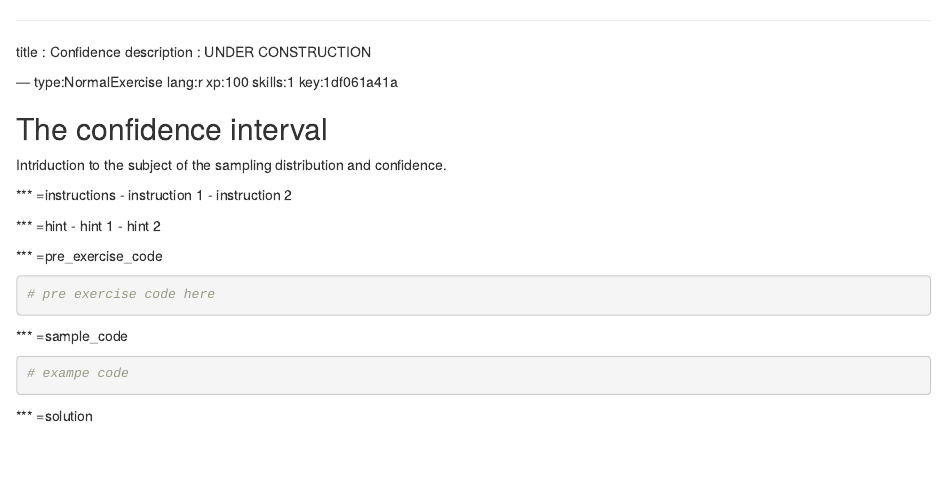
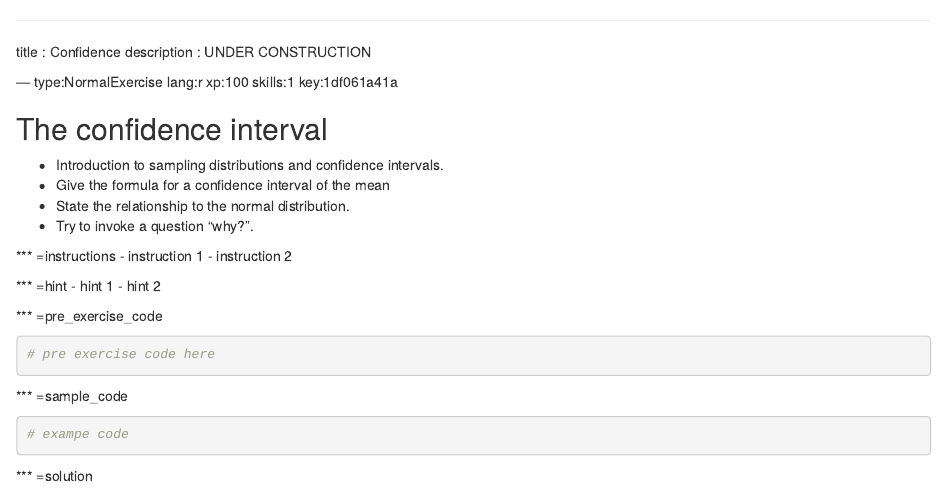
Before and after one commit to TuomoNieminen/Helsinki-Social-Statistics, an R Markdown document (chapter8.Rmd): the page in a window 1100 px wide, from its top. Rendered offline with R 4.5, knitr and Pandoc, with nearby package versions; some code elsewhere in the file could not run offline.

Commit message:
develop chapter 8

```diff
--- a/chapter8.Rmd
+++ b/chapter8.Rmd
@@ -7,7 +7,11 @@ description : UNDER CONSTRUCTION
 
 ## The confidence interval
 
-Intriduction to the subject of the sampling distribution and confidence.
+- Introduction to sampling distributions and confidence intervals.
+- Give the formula for a confidence interval of the mean
+- State the relationship to the normal distribution.
+- Try to invoke a question "why?".
+
 
 *** =instructions
 - instruction 1
```
